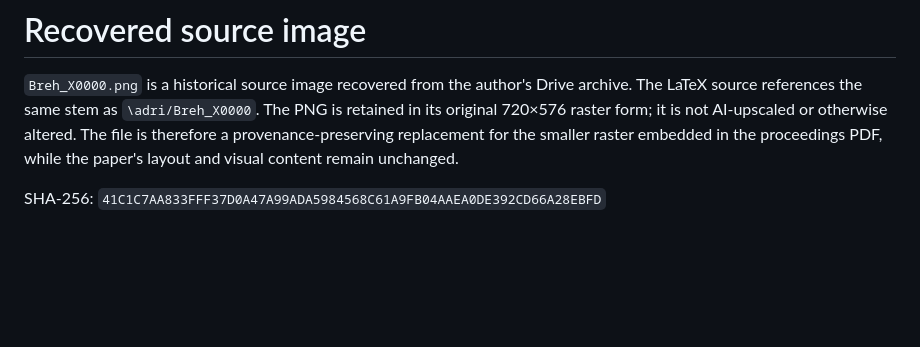
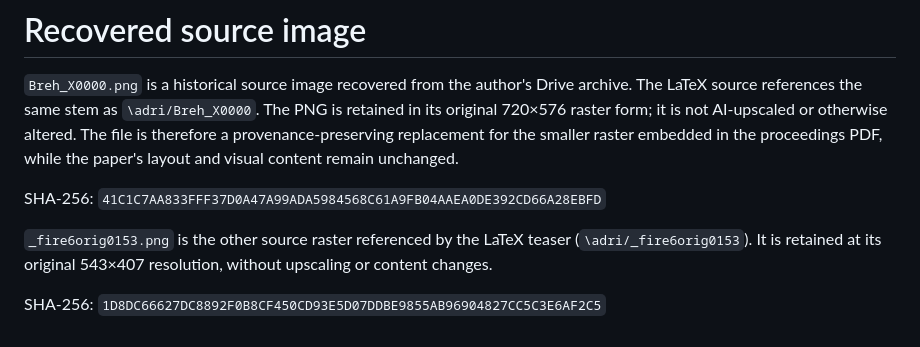
Before and after one commit to richtrad/dynamic-texture-enlargement, a Markdown page: figures/source/IMAGE_INFO.md, the part around the change. Drawn GitHub-style; blank space fills up the shorter version.

```diff
--- a/figures/source/IMAGE_INFO.md
+++ b/figures/source/IMAGE_INFO.md
@@ -8,3 +8,9 @@ replacement for the smaller raster embedded in the proceedings PDF, while the
 paper's layout and visual content remain unchanged.
 
 SHA-256: `41C1C7AA833FFF37D0A47A99ADA5984568C61A9FB04AAEA0DE392CD66A28EBFD`
+
+`_fire6orig0153.png` is the other source raster referenced by the LaTeX
+teaser (`\adri/_fire6orig0153`).  It is retained at its original 543×407
+resolution, without upscaling or content changes.
+
+SHA-256: `1D8DC66627DC8892F0B8CF450CD93E5D07DDBE9855AB96904827CC5C3E6AF2C5`
```
Also changed, not shown: README.md (+2 -2 lines), figures/source/_fire6orig0153.png (added).
